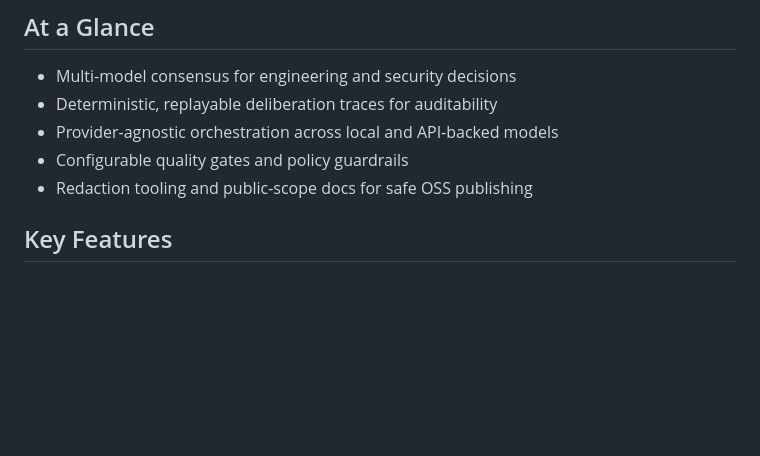
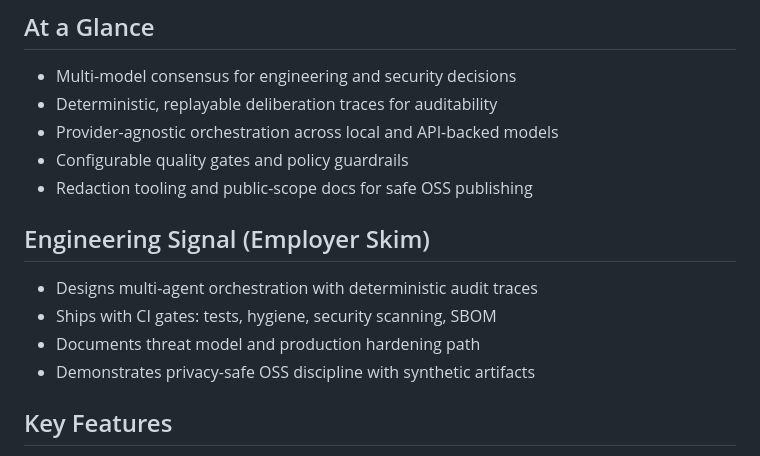
Before and after one commit to tannernicol/agent-conclave, a Markdown page: README.md, the part around the change. Drawn GitHub-style; blank space fills up the shorter version.

Commit message:
docs: sharpen README for employer skim and engineering signal

```diff
--- a/README.md
+++ b/README.md
@@ -42,6 +42,13 @@ Conclave automates multi-model deliberation. Send one query, get structured cons
 - Provider-agnostic orchestration across local and API-backed models
 - Configurable quality gates and policy guardrails
 - Redaction tooling and public-scope docs for safe OSS publishing
+
+## Engineering Signal (Employer Skim)
+
+- Designs multi-agent orchestration with deterministic audit traces
+- Ships with CI gates: tests, hygiene, security scanning, SBOM
+- Documents threat model and production hardening path
+- Demonstrates privacy-safe OSS discipline with synthetic artifacts
 
 ## Key Features
 
```
